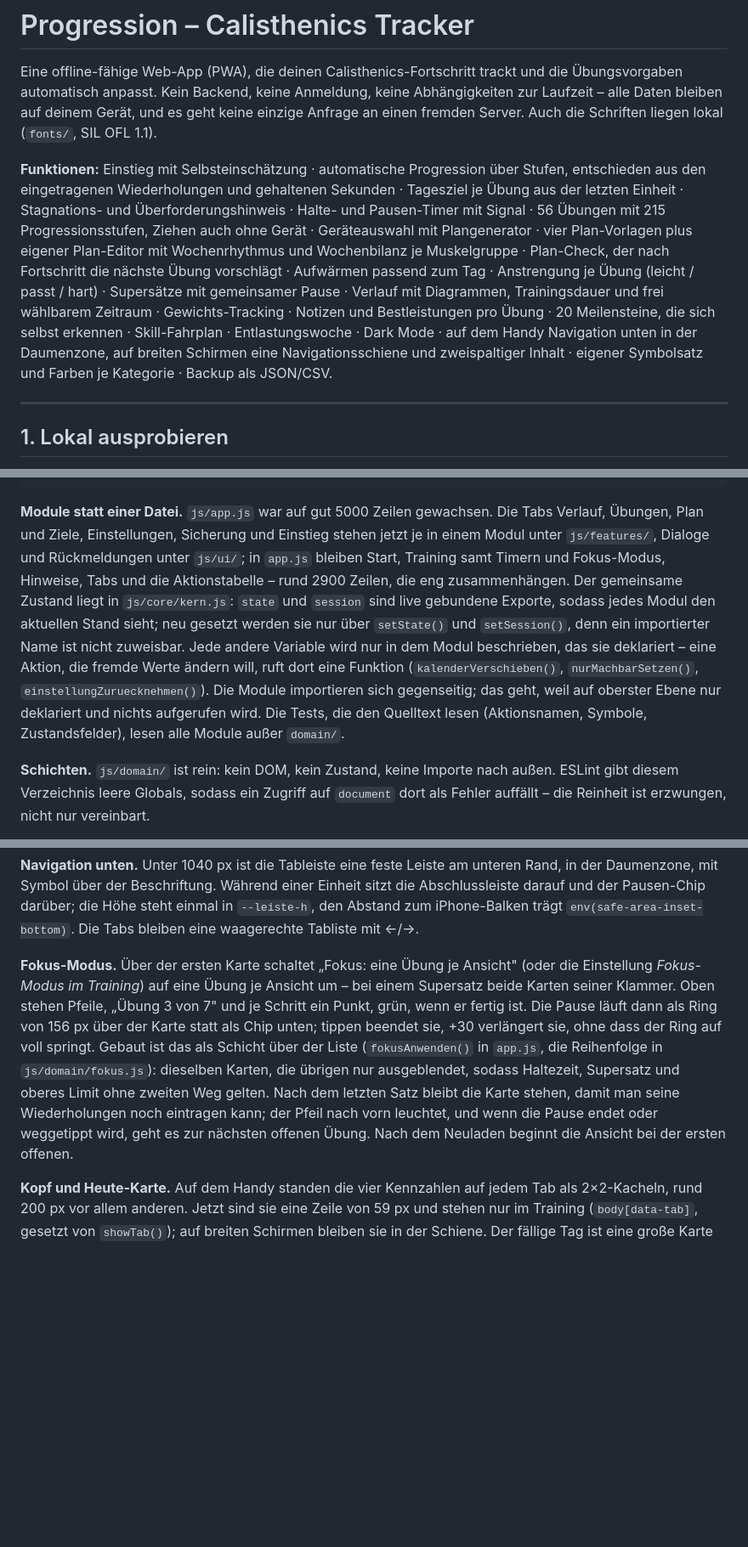
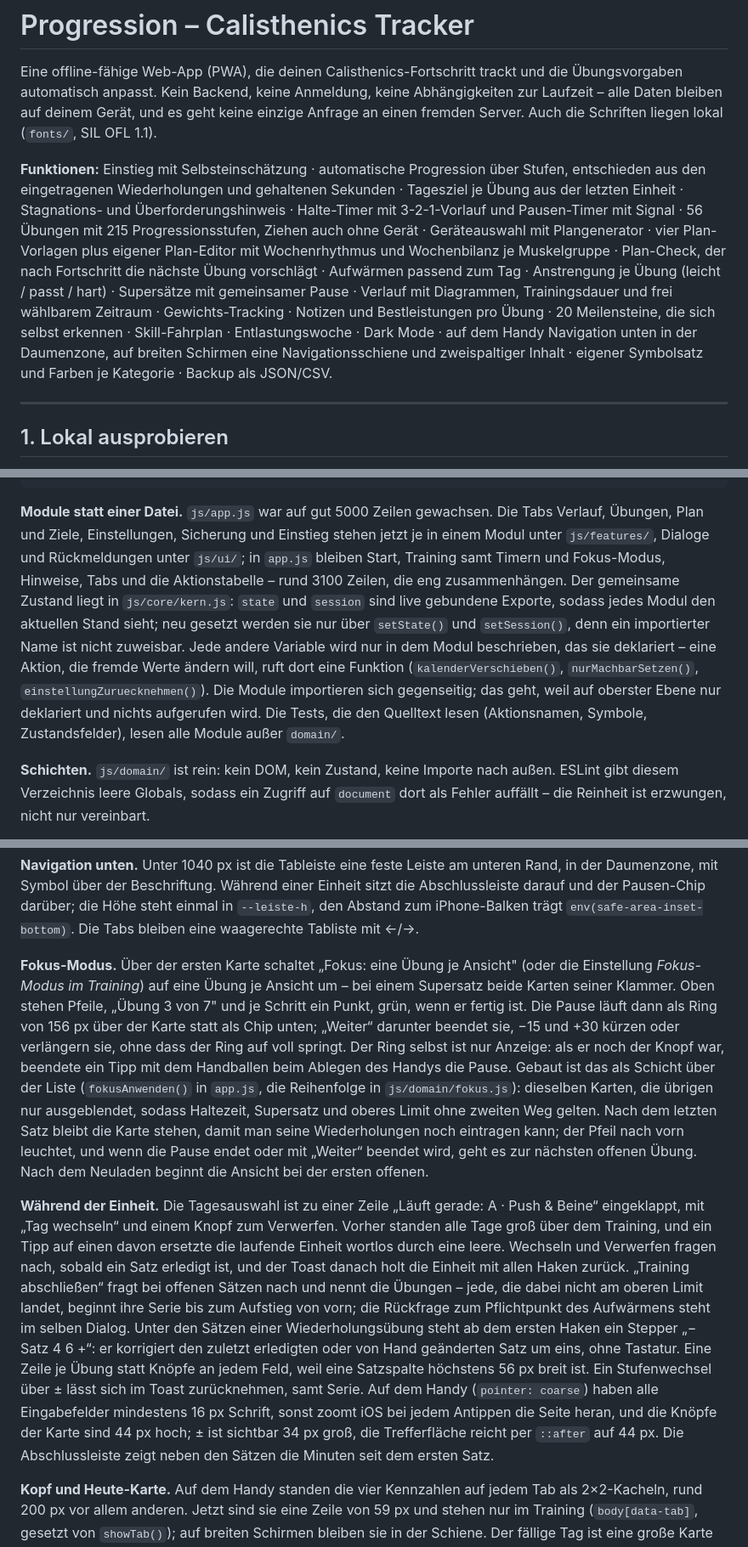
Before and after one commit to kaveyro/calisthenics, a Markdown page: README.md, 3 parts joined by grey strips. Shown at 85% size. GitHub-like rendering; blank space fills up the shorter version.

````diff
--- a/README.md
+++ b/README.md
@@ -2,7 +2,7 @@
 
 Eine offline-fähige Web-App (PWA), die deinen Calisthenics-Fortschritt trackt und die Übungsvorgaben automatisch anpasst. Kein Backend, keine Anmeldung, keine Abhängigkeiten zur Laufzeit – alle Daten bleiben auf deinem Gerät, und es geht keine einzige Anfrage an einen fremden Server. Auch die Schriften liegen lokal (`fonts/`, SIL OFL 1.1).
 
-**Funktionen:** Einstieg mit Selbsteinschätzung · automatische Progression über Stufen, entschieden aus den eingetragenen Wiederholungen und gehaltenen Sekunden · Tagesziel je Übung aus der letzten Einheit · Stagnations- und Überforderungshinweis · Halte- und Pausen-Timer mit Signal · 56 Übungen mit 215 Progressionsstufen, Ziehen auch ohne Gerät · Geräteauswahl mit Plangenerator · vier Plan-Vorlagen plus eigener Plan-Editor mit Wochenrhythmus und Wochenbilanz je Muskelgruppe · Plan-Check, der nach Fortschritt die nächste Übung vorschlägt · Aufwärmen passend zum Tag · Anstrengung je Übung (leicht / passt / hart) · Supersätze mit gemeinsamer Pause · Verlauf mit Diagrammen, Trainingsdauer und frei wählbarem Zeitraum · Gewichts-Tracking · Notizen und Bestleistungen pro Übung · 20 Meilensteine, die sich selbst erkennen · Skill-Fahrplan · Entlastungswoche · Dark Mode · auf dem Handy Navigation unten in der Daumenzone, auf breiten Schirmen eine Navigationsschiene und zweispaltiger Inhalt · eigener Symbolsatz und Farben je Kategorie · Backup als JSON/CSV.
+**Funktionen:** Einstieg mit Selbsteinschätzung · automatische Progression über Stufen, entschieden aus den eingetragenen Wiederholungen und gehaltenen Sekunden · Tagesziel je Übung aus der letzten Einheit · Stagnations- und Überforderungshinweis · Halte-Timer mit 3-2-1-Vorlauf und Pausen-Timer mit Signal · 56 Übungen mit 215 Progressionsstufen, Ziehen auch ohne Gerät · Geräteauswahl mit Plangenerator · vier Plan-Vorlagen plus eigener Plan-Editor mit Wochenrhythmus und Wochenbilanz je Muskelgruppe · Plan-Check, der nach Fortschritt die nächste Übung vorschlägt · Aufwärmen passend zum Tag · Anstrengung je Übung (leicht / passt / hart) · Supersätze mit gemeinsamer Pause · Verlauf mit Diagrammen, Trainingsdauer und frei wählbarem Zeitraum · Gewichts-Tracking · Notizen und Bestleistungen pro Übung · 20 Meilensteine, die sich selbst erkennen · Skill-Fahrplan · Entlastungswoche · Dark Mode · auf dem Handy Navigation unten in der Daumenzone, auf breiten Schirmen eine Navigationsschiene und zweispaltiger Inhalt · eigener Symbolsatz und Farben je Kategorie · Backup als JSON/CSV.
 
 ---
 
@@ -135,7 +135,7 @@ progression/
 └── icons/              App-Icons (192, 512, maskable)
 ```
 
-**Module statt einer Datei.** `js/app.js` war auf gut 5000 Zeilen gewachsen. Die Tabs Verlauf, Übungen, Plan und Ziele, Einstellungen, Sicherung und Einstieg stehen jetzt je in einem Modul unter `js/features/`, Dialoge und Rückmeldungen unter `js/ui/`; in `app.js` bleiben Start, Training samt Timern und Fokus-Modus, Hinweise, Tabs und die Aktionstabelle – rund 2900 Zeilen, die eng zusammenhängen. Der gemeinsame Zustand liegt in `js/core/kern.js`: `state` und `session` sind live gebundene Exporte, sodass jedes Modul den aktuellen Stand sieht; neu gesetzt werden sie nur über `setState()` und `setSession()`, denn ein importierter Name ist nicht zuweisbar. Jede andere Variable wird nur in dem Modul beschrieben, das sie deklariert – eine Aktion, die fremde Werte ändern will, ruft dort eine Funktion (`kalenderVerschieben()`, `nurMachbarSetzen()`, `einstellungZuruecknehmen()`). Die Module importieren sich gegenseitig; das geht, weil auf oberster Ebene nur deklariert und nichts aufgerufen wird. Die Tests, die den Quelltext lesen (Aktionsnamen, Symbole, Zustandsfelder), lesen alle Module außer `domain/`.
+**Module statt einer Datei.** `js/app.js` war auf gut 5000 Zeilen gewachsen. Die Tabs Verlauf, Übungen, Plan und Ziele, Einstellungen, Sicherung und Einstieg stehen jetzt je in einem Modul unter `js/features/`, Dialoge und Rückmeldungen unter `js/ui/`; in `app.js` bleiben Start, Training samt Timern und Fokus-Modus, Hinweise, Tabs und die Aktionstabelle – rund 3100 Zeilen, die eng zusammenhängen. Der gemeinsame Zustand liegt in `js/core/kern.js`: `state` und `session` sind live gebundene Exporte, sodass jedes Modul den aktuellen Stand sieht; neu gesetzt werden sie nur über `setState()` und `setSession()`, denn ein importierter Name ist nicht zuweisbar. Jede andere Variable wird nur in dem Modul beschrieben, das sie deklariert – eine Aktion, die fremde Werte ändern will, ruft dort eine Funktion (`kalenderVerschieben()`, `nurMachbarSetzen()`, `einstellungZuruecknehmen()`). Die Module importieren sich gegenseitig; das geht, weil auf oberster Ebene nur deklariert und nichts aufgerufen wird. Die Tests, die den Quelltext lesen (Aktionsnamen, Symbole, Zustandsfelder), lesen alle Module außer `domain/`.
 
 **Schichten.** `js/domain/` ist rein: kein DOM, kein Zustand, keine Importe nach außen. ESLint gibt diesem Verzeichnis leere Globals, sodass ein Zugriff auf `document` dort als Fehler auffällt – die Reinheit ist erzwungen, nicht nur vereinbart.
 
@@ -151,7 +151,9 @@ progression/
 
 **Navigation unten.** Unter 1040 px ist die Tableiste eine feste Leiste am unteren Rand, in der Daumenzone, mit Symbol über der Beschriftung. Während einer Einheit sitzt die Abschlussleiste darauf und der Pausen-Chip darüber; die Höhe steht einmal in `--leiste-h`, den Abstand zum iPhone-Balken trägt `env(safe-area-inset-bottom)`. Die Tabs bleiben eine waagerechte Tabliste mit ←/→.
 
-**Fokus-Modus.** Über der ersten Karte schaltet „Fokus: eine Übung je Ansicht" (oder die Einstellung *Fokus-Modus im Training*) auf eine Übung je Ansicht um – bei einem Supersatz beide Karten seiner Klammer. Oben stehen Pfeile, „Übung 3 von 7" und je Schritt ein Punkt, grün, wenn er fertig ist. Die Pause läuft dann als Ring von 156 px über der Karte statt als Chip unten; tippen beendet sie, +30 verlängert sie, ohne dass der Ring auf voll springt. Gebaut ist das als Schicht über der Liste (`fokusAnwenden()` in `app.js`, die Reihenfolge in `js/domain/fokus.js`): dieselben Karten, die übrigen nur ausgeblendet, sodass Haltezeit, Supersatz und oberes Limit ohne zweiten Weg gelten. Nach dem letzten Satz bleibt die Karte stehen, damit man seine Wiederholungen noch eintragen kann; der Pfeil nach vorn leuchtet, und wenn die Pause endet oder weggetippt wird, geht es zur nächsten offenen Übung. Nach dem Neuladen beginnt die Ansicht bei der ersten offenen.
+**Fokus-Modus.** Über der ersten Karte schaltet „Fokus: eine Übung je Ansicht" (oder die Einstellung *Fokus-Modus im Training*) auf eine Übung je Ansicht um – bei einem Supersatz beide Karten seiner Klammer. Oben stehen Pfeile, „Übung 3 von 7" und je Schritt ein Punkt, grün, wenn er fertig ist. Die Pause läuft dann als Ring von 156 px über der Karte statt als Chip unten; „Weiter“ darunter beendet sie, −15 und +30 kürzen oder verlängern sie, ohne dass der Ring auf voll springt. Der Ring selbst ist nur Anzeige: als er noch der Knopf war, beendete ein Tipp mit dem Handballen beim Ablegen des Handys die Pause. Gebaut ist das als Schicht über der Liste (`fokusAnwenden()` in `app.js`, die Reihenfolge in `js/domain/fokus.js`): dieselben Karten, die übrigen nur ausgeblendet, sodass Haltezeit, Supersatz und oberes Limit ohne zweiten Weg gelten. Nach dem letzten Satz bleibt die Karte stehen, damit man seine Wiederholungen noch eintragen kann; der Pfeil nach vorn leuchtet, und wenn die Pause endet oder mit „Weiter“ beendet wird, geht es zur nächsten offenen Übung. Nach dem Neuladen beginnt die Ansicht bei der ersten offenen.
+
+**Während der Einheit.** Die Tagesauswahl ist zu einer Zeile „Läuft gerade: A · Push & Beine“ eingeklappt, mit „Tag wechseln“ und einem Knopf zum Verwerfen. Vorher standen alle Tage groß über dem Training, und ein Tipp auf einen davon ersetzte die laufende Einheit wortlos durch eine leere. Wechseln und Verwerfen fragen nach, sobald ein Satz erledigt ist, und der Toast danach holt die Einheit mit allen Haken zurück. „Training abschließen“ fragt bei offenen Sätzen nach und nennt die Übungen – jede, die dabei nicht am oberen Limit landet, beginnt ihre Serie bis zum Aufstieg von vorn; die Rückfrage zum Pflichtpunkt des Aufwärmens steht im selben Dialog. Unter den Sätzen einer Wiederholungsübung steht ab dem ersten Haken ein Stepper „− Satz 4  6 +“: er korrigiert den zuletzt erledigten oder von Hand geänderten Satz um eins, ohne Tastatur. Eine Zeile je Übung statt Knöpfe an jedem Feld, weil eine Satzspalte höchstens 56 px breit ist. Ein Stufenwechsel über ± lässt sich im Toast zurücknehmen, samt Serie. Auf dem Handy (`pointer: coarse`) haben alle Eingabefelder mindestens 16 px Schrift, sonst zoomt iOS bei jedem Antippen die Seite heran, und die Knöpfe der Karte sind 44 px hoch; ± ist sichtbar 34 px groß, die Trefferfläche reicht per `::after` auf 44 px. Die Abschlussleiste zeigt neben den Sätzen die Minuten seit dem ersten Satz.
 
 **Kopf und Heute-Karte.** Auf dem Handy standen die vier Kennzahlen auf jedem Tab als 2×2-Kacheln, rund 200 px vor allem anderen. Jetzt sind sie eine Zeile von 59 px und stehen nur im Training (`body[data-tab]`, gesetzt von `showTab()`); auf breiten Schirmen bleiben sie in der Schiene. Der fällige Tag ist eine große Karte über der Tagesauswahl – „Als Nächstes" oder mit Wochenrhythmus „Heute dran", mit Übungszahl, geschätzter Dauer (die Schätzung des Generators mit dem eigenen Tempo) und „Starten". Die Tage darunter werden daneben klein und bleiben alle wählbar; das „dran"-Abzeichen am Tag-Knopf ist entfallen. Rechts oben zeigt ein **Wochenring**, wie viel vom Wochenziel schon geschafft ist (`wochenRingHtml()`); mit dem Ziel wird er grün, darüber hinaus bleibt er voll, und für den Screenreader steht derselbe Stand als Satz im Knopf.
 
````
Also changed, not shown: other parts of README.md (+5 -5 lines).
